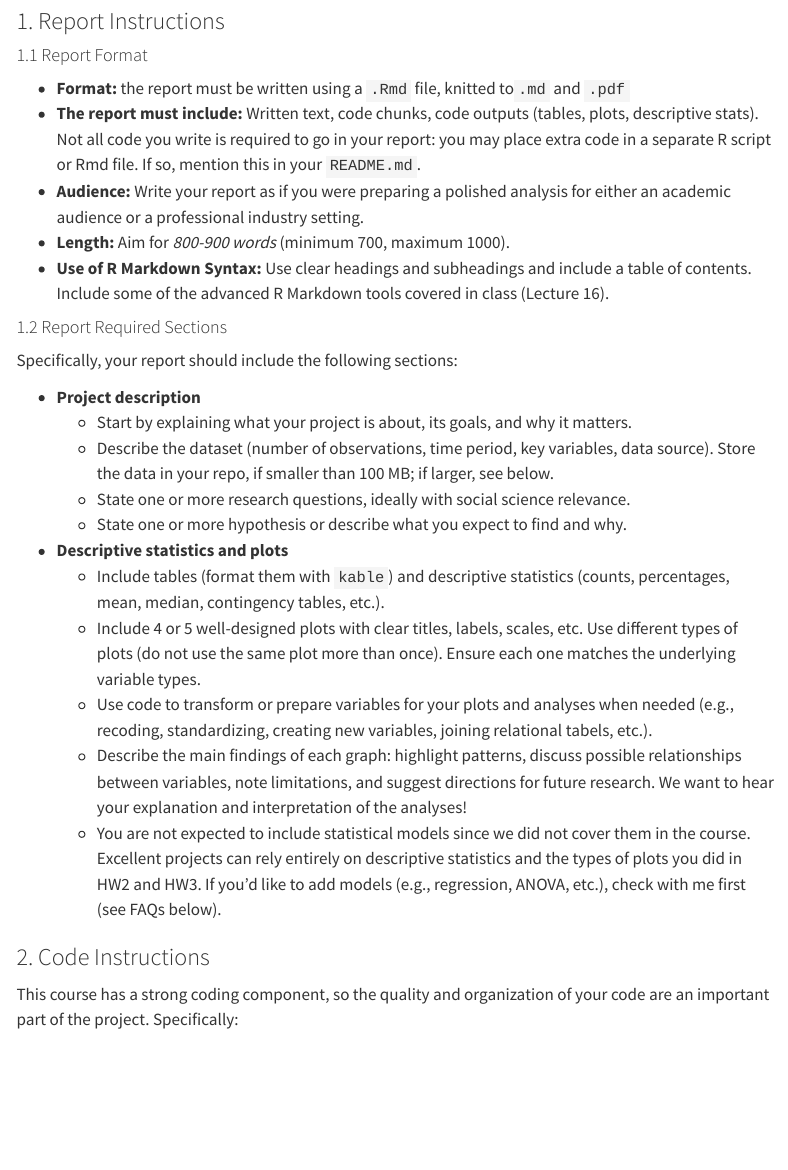
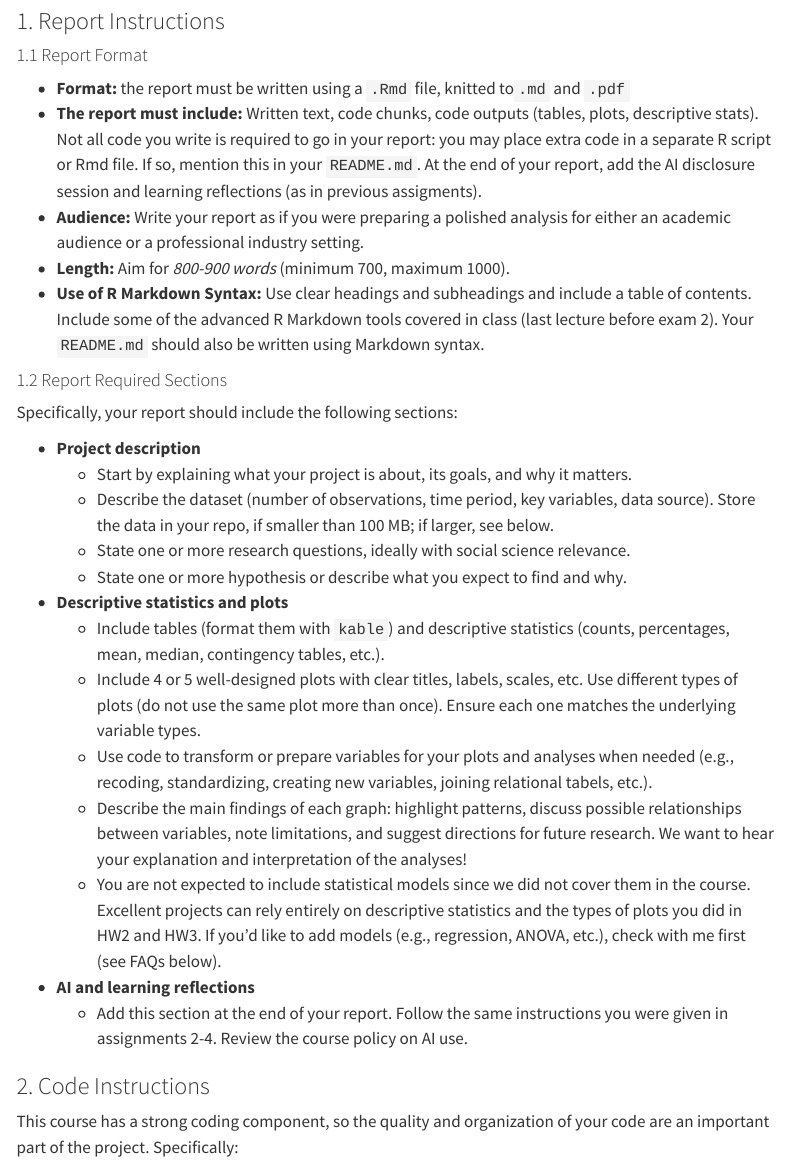
Before and after one commit to brinasab/css-website, a Quarto document (hw/hw05-project.qmd): the page in a window 1100 px wide, from 1430 px down. Rendered offline with R 4.5, knitr and Pandoc in place of Quarto, with nearby package versions; menus at the side of the page are left out.

Commit message:
project 5 AI and readme requirements added

```diff
--- a/hw/hw05-project.qmd
+++ b/hw/hw05-project.qmd
@@ -66,10 +66,10 @@ The sections below walk you through the details of each part of the assignment a
 #### 1.1 Report Format
 
 -   **Format:** the report must be written using a `.Rmd` file, knitted to`.md` and `.pdf`
--   **The report must include:**  Written text, code chunks, code outputs (tables, plots, descriptive stats). Not all code you write is required to go in your report: you may place extra code in a separate R script or Rmd file. If so, mention this in your `README.md`.
+-   **The report must include:**  Written text, code chunks, code outputs (tables, plots, descriptive stats). Not all code you write is required to go in your report: you may place extra code in a separate R script or Rmd file. If so, mention this in your `README.md`. At the end of your report, add the AI disclosure session and learning reflections (as in previous assigments).
 -   **Audience:** Write your report as if you were preparing a polished analysis for either an academic audience or a professional industry setting.
 -   **Length:** Aim for *800-900 words* (minimum 700, maximum 1000).
--   **Use of R Markdown Syntax:** Use clear headings and subheadings and include a table of contents. Include some of the advanced R Markdown tools covered in class (Lecture 16).
+-   **Use of R Markdown Syntax:** Use clear headings and subheadings and include a table of contents. Include some of the advanced R Markdown tools covered in class (last lecture before exam 2). Your `README.md` should also be written using Markdown syntax.
 
 #### 1.2 Report Required Sections
 
@@ -86,6 +86,8 @@ Specifically, your report should include the following sections:
     -   Use code to transform or prepare variables for your plots and analyses when needed (e.g., recoding, standardizing, creating new variables, joining relational tabels, etc.).
     -   Describe the main findings of each graph: highlight patterns, discuss possible relationships between variables, note limitations, and suggest directions for future research. We want to hear your explanation and interpretation of the analyses!
     -   You are not expected to include statistical models since we did not cover them in the course. Excellent projects can rely entirely on descriptive statistics and the types of plots you did in HW2 and HW3. If you'd like to add models (e.g., regression, ANOVA, etc.), check with me first (see FAQs below).
+-   **AI and learning reflections**
+    -   Add this section at the end of your report. Follow the same instructions you were given in assignments 2-4. Review the course policy on AI use.
 
 ### 2. Code Instructions
 
```
Also changed, not shown: hw/hw05-project.qmd (2 more changed lines), 1 other file.
